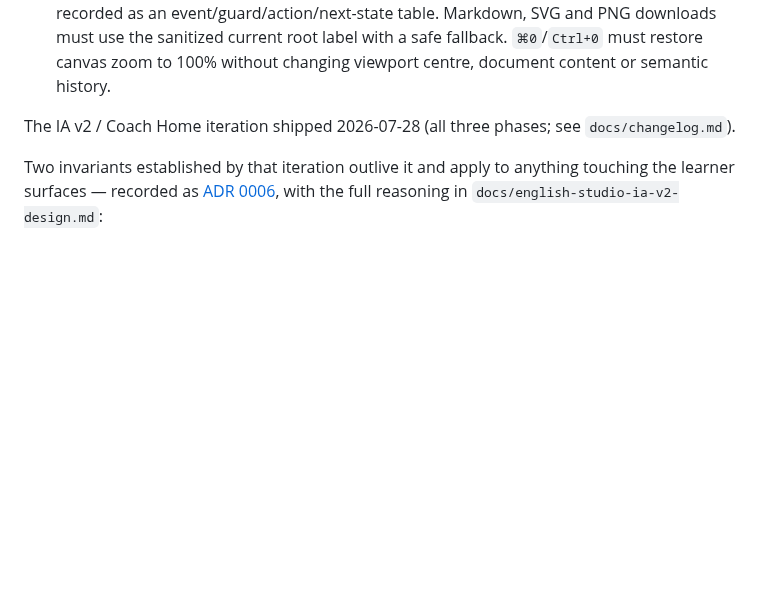
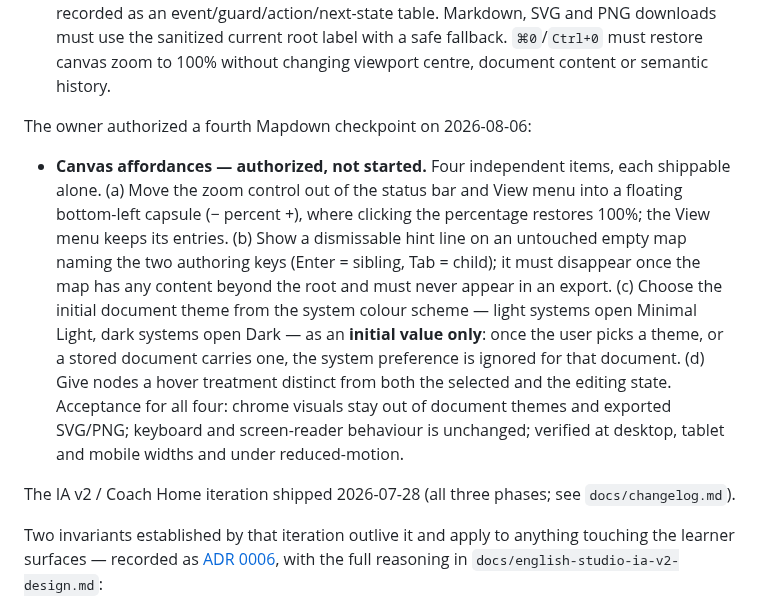
Before and after one commit to zxsun2022/bcailab, a Markdown page: docs/roadmap.md, the part around the change. Drawn GitHub-style; blank space fills up the shorter version.

Commit message:
docs(roadmap): authorize Mapdown canvas-affordances checkpoint
Owner confirmed the four canvas/UI items on 2026-08-06: floating zoom
capsule, empty-map hint line, system-derived initial theme, and a hover
treatment distinct from selected and editing.

Co-Authored-By: Claude Opus 5 <noreply@anthropic.com>

```diff
--- a/docs/roadmap.md
+++ b/docs/roadmap.md
@@ -48,6 +48,22 @@ The owner additionally authorized three Mapdown stabilization checkpoints on 202
   recorded as an event/guard/action/next-state table. Markdown, SVG and PNG downloads must use
   the sanitized current root label with a safe fallback. `⌘0`/`Ctrl+0` must restore canvas zoom
   to 100% without changing viewport centre, document content or semantic history.
+
+The owner authorized a fourth Mapdown checkpoint on 2026-08-06:
+
+- **Canvas affordances — authorized, not started.** Four independent items, each shippable
+  alone. (a) Move the zoom control out of the status bar and View menu into a floating
+  bottom-left capsule (− percent +), where clicking the percentage restores 100%; the View
+  menu keeps its entries. (b) Show a dismissable hint line on an untouched empty map naming
+  the two authoring keys (Enter = sibling, Tab = child); it must disappear once the map has
+  any content beyond the root and must never appear in an export. (c) Choose the initial
+  document theme from the system colour scheme — light systems open Minimal Light, dark
+  systems open Dark — as an **initial value only**: once the user picks a theme, or a stored
+  document carries one, the system preference is ignored for that document. (d) Give nodes a
+  hover treatment distinct from both the selected and the editing state. Acceptance for all
+  four: chrome visuals stay out of document themes and exported SVG/PNG; keyboard and
+  screen-reader behaviour is unchanged; verified at desktop, tablet and mobile widths and
+  under reduced-motion.
 
 The IA v2 / Coach Home iteration shipped 2026-07-28 (all three phases; see
 `docs/changelog.md`).
```
